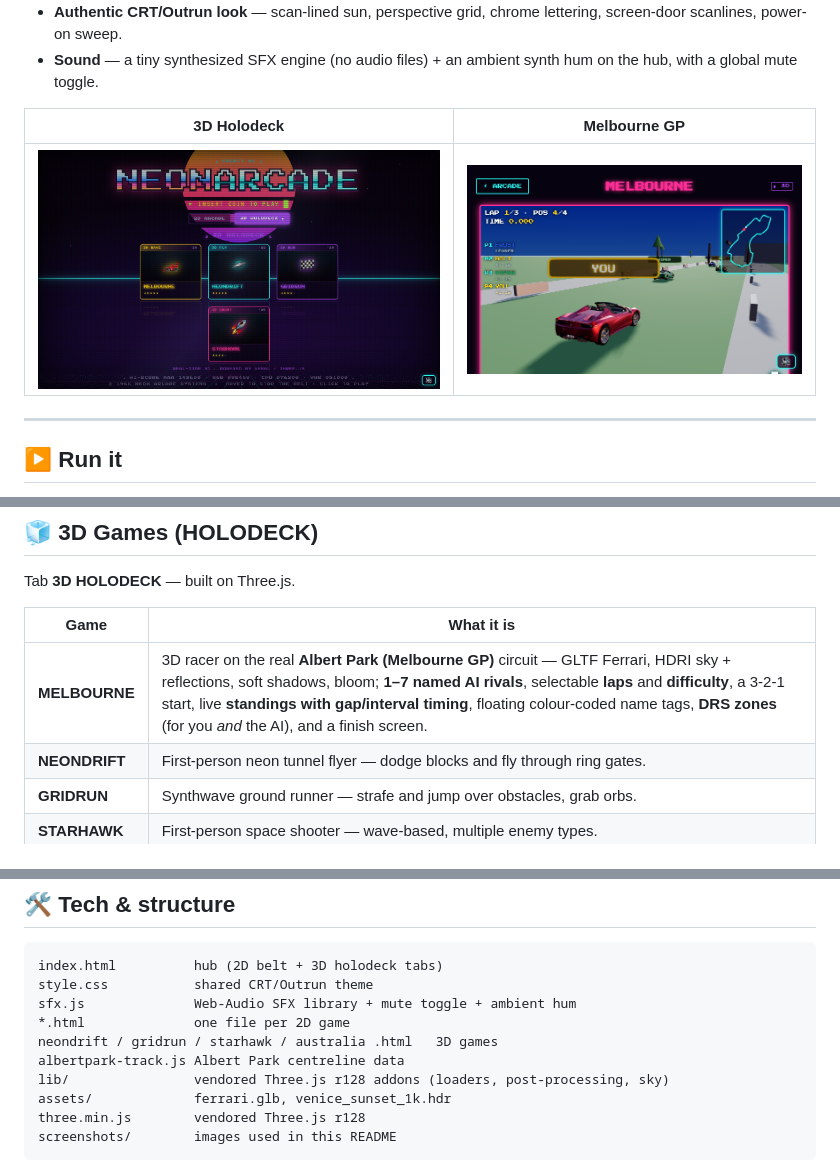
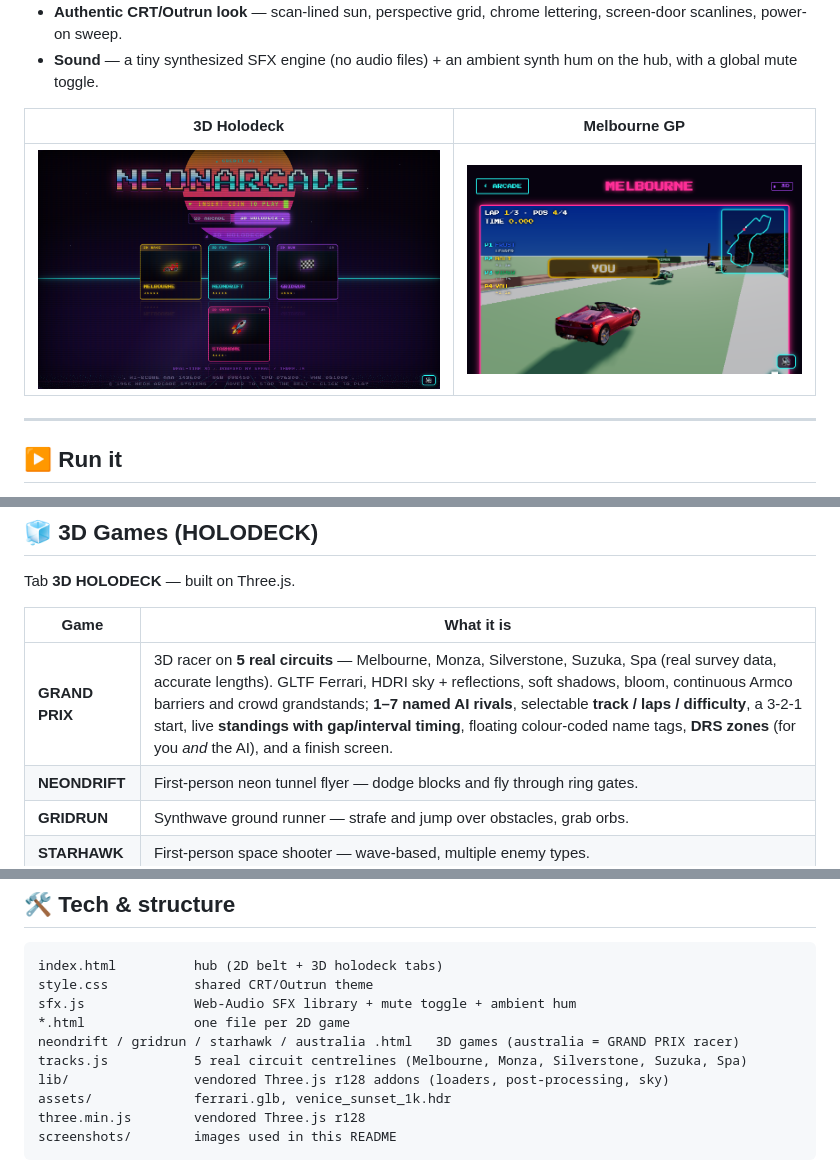
Before and after one commit to Maty3k/Mini-Games-, a Markdown page: README.md, 3 parts joined by grey strips. Rendered like a GitHub page; pictures changed too: screenshots/melbourne.png.

```diff
--- a/README.md
+++ b/README.md
@@ -70,7 +70,7 @@ Tab **3D HOLODECK** — built on Three.js.
 
 | Game | What it is |
 |------|------------|
-| **MELBOURNE** | 3D racer on the real **Albert Park (Melbourne GP)** circuit — GLTF Ferrari, HDRI sky + reflections, soft shadows, bloom; **1–7 named AI rivals**, selectable **laps** and **difficulty**, a 3-2-1 start, live **standings with gap/interval timing**, floating colour-coded name tags, **DRS zones** (for you *and* the AI), and a finish screen. |
+| **GRAND PRIX** | 3D racer on **5 real circuits** — Melbourne, Monza, Silverstone, Suzuka, Spa (real survey data, accurate lengths). GLTF Ferrari, HDRI sky + reflections, soft shadows, bloom, continuous Armco barriers and crowd grandstands; **1–7 named AI rivals**, selectable **track / laps / difficulty**, a 3-2-1 start, live **standings with gap/interval timing**, floating colour-coded name tags, **DRS zones** (for you *and* the AI), and a finish screen. |
 | **NEONDRIFT** | First-person neon tunnel flyer — dodge blocks and fly through ring gates. |
 | **GRIDRUN** | Synthwave ground runner — strafe and jump over obstacles, grab orbs. |
 | **STARHAWK** | First-person space shooter — wave-based, multiple enemy types. |
@@ -88,8 +88,8 @@ index.html          hub (2D belt + 3D holodeck tabs)
 style.css           shared CRT/Outrun theme
 sfx.js              Web-Audio SFX library + mute toggle + ambient hum
 *.html              one file per 2D game
-neondrift / gridrun / starhawk / australia .html   3D games
-albertpark-track.js Albert Park centreline data
+neondrift / gridrun / starhawk / australia .html   3D games (australia = GRAND PRIX racer)
+tracks.js           5 real circuit centrelines (Melbourne, Monza, Silverstone, Suzuka, Spa)
 lib/                vendored Three.js r128 addons (loaders, post-processing, sky)
 assets/             ferrari.glb, venice_sunset_1k.hdr
 three.min.js        vendored Three.js r128
```
Also changed, not shown: 4 other files.
